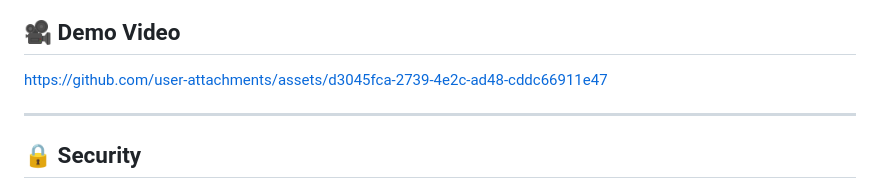
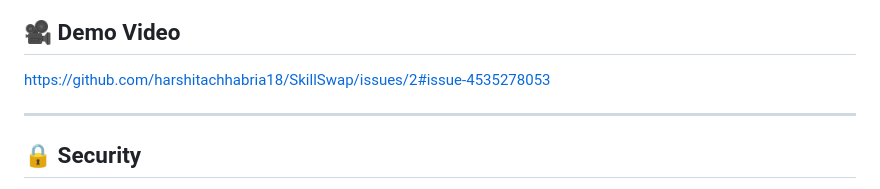
Before and after one commit to harshitachhabria18/SkillSwap, a Markdown page: README.md, the part around the change. GitHub-like rendering.

```diff
--- a/README.md
+++ b/README.md
@@ -247,7 +247,7 @@ The application uses a relational database design to manage users, skills, swap
 ![Messages](screenshots/messages.png)
 
 ## 🎥 Demo Video
-https://github.com/user-attachments/assets/d3045fca-2739-4e2c-ad48-cddc66911e47
+https://github.com/harshitachhabria18/SkillSwap/issues/2#issue-4535278053
 
 ---
 
```
